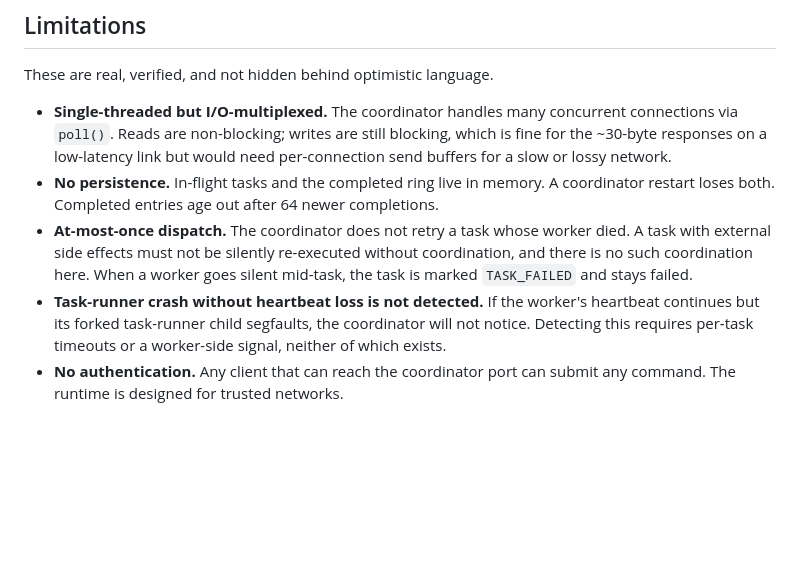
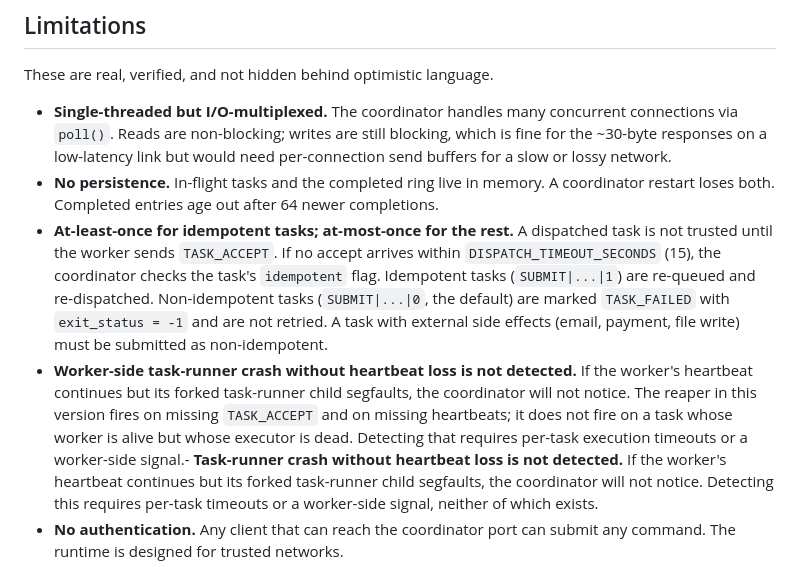
Before and after one commit to pavankumargp6/intelligent-distributed-runtime, a Markdown page: README.md, the part around the change. GitHub-like rendering; blank space fills up the shorter version.

Commit message:
Phase 4f: README reflects at-least-once semantics
Documentation updates for Phase 4:

- Limitations section replaces 'at-most-once dispatch' with
  'at-least-once for idempotent tasks; at-most-once for the
  rest', explaining the TASK_ACCEPT handshake and the
  idempotent flag on SUBMIT.

- New note about worker-side task-runner crash detection:
  still a gap, still documented.

- Protocol table gains TASK_ACCEPT / TASK_ACCEPT_ACK /
  TASK_ACCEPT_REJECT, and SUBMIT gains the optional trailing
  idempotent field.

- Tests table gains dispatch_timeout_test.sh.

```diff
--- a/README.md
+++ b/README.md
@@ -198,12 +198,24 @@ language.
 - **No persistence.** In-flight tasks and the completed ring live
   in memory. A coordinator restart loses both. Completed entries
   age out after 64 newer completions.
-- **At-most-once dispatch.** The coordinator does not retry a task
-  whose worker died. A task with external side effects must not be
-  silently re-executed without coordination, and there is no such
-  coordination here. When a worker goes silent mid-task, the task
-  is marked `TASK_FAILED` and stays failed.
-- **Task-runner crash without heartbeat loss is not detected.** If
+- **At-least-once for idempotent tasks; at-most-once for the
+  rest.** A dispatched task is not trusted until the worker
+  sends `TASK_ACCEPT`. If no accept arrives within
+  `DISPATCH_TIMEOUT_SECONDS` (15), the coordinator checks the
+  task's `idempotent` flag. Idempotent tasks (`SUBMIT|...|1`)
+  are re-queued and re-dispatched. Non-idempotent tasks
+  (`SUBMIT|...|0`, the default) are marked `TASK_FAILED` with
+  `exit_status = -1` and are not retried. A task with external
+  side effects (email, payment, file write) must be submitted
+  as non-idempotent.
+- **Worker-side task-runner crash without heartbeat loss is not
+  detected.** If the worker's heartbeat continues but its
+  forked task-runner child segfaults, the coordinator will not
+  notice. The reaper in this version fires on missing
+  `TASK_ACCEPT` and on missing heartbeats; it does not fire on
+  a task whose worker is alive but whose executor is dead.
+  Detecting that requires per-task execution timeouts or a
+  worker-side signal.- **Task-runner crash without heartbeat loss is not detected.** If
   the worker's heartbeat continues but its forked task-runner child
   segfaults, the coordinator will not notice. Detecting this
   requires per-task timeouts or a worker-side signal, neither of
```
